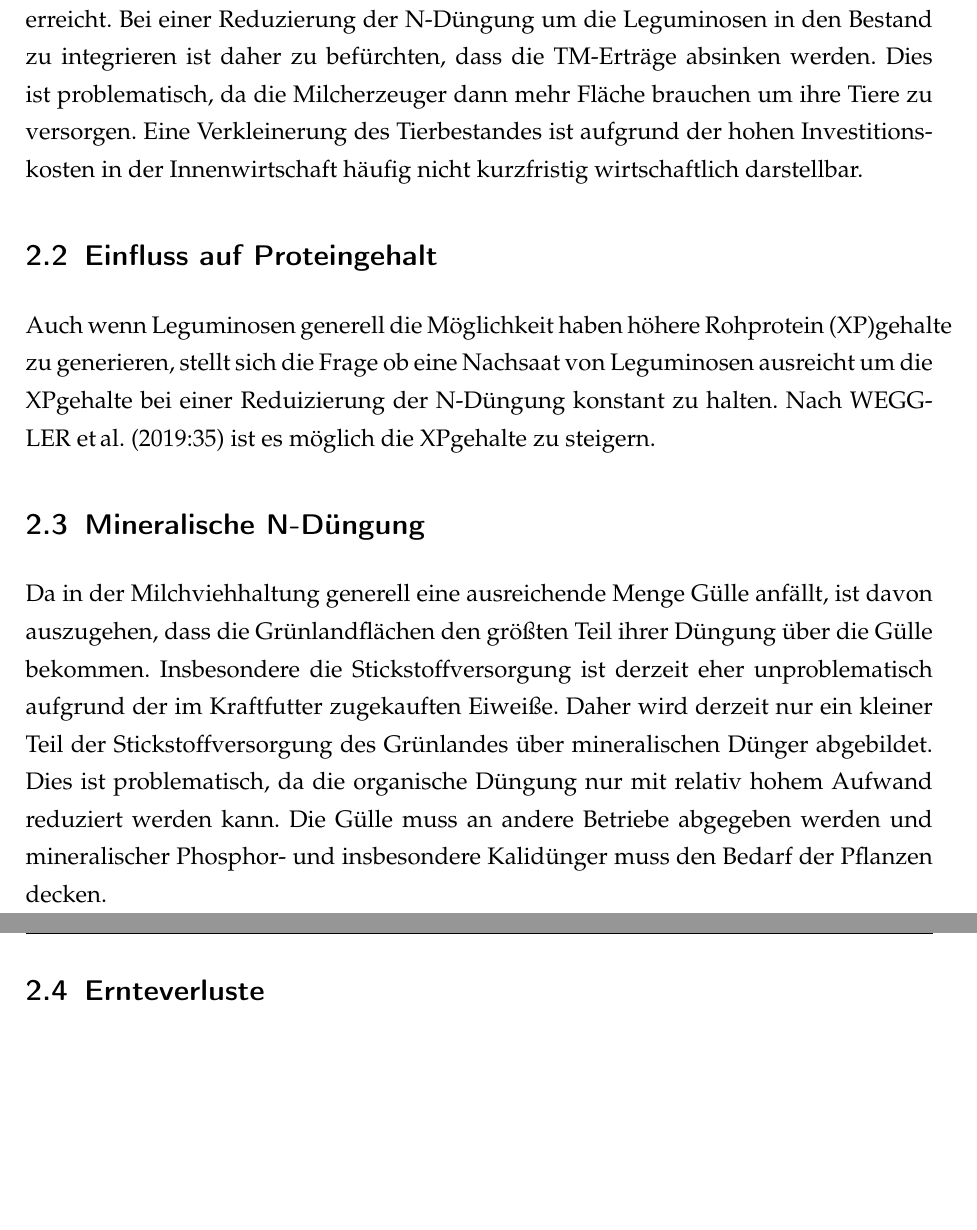
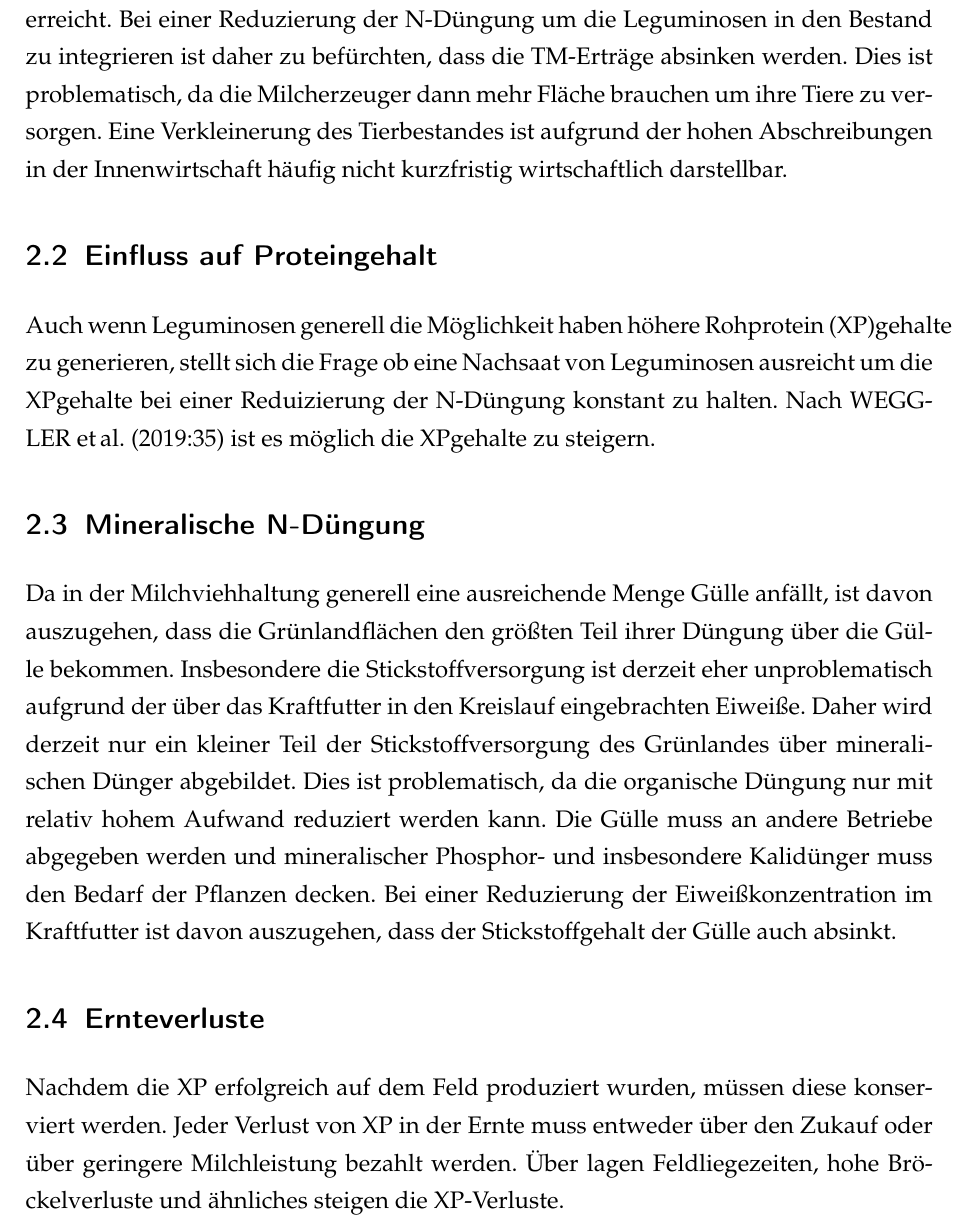
Before and after one commit to the-white-one/semII, a LaTeX document (semII/twe2.tex): two parts of pages 4 and 5 of 5 before the commit and part of page 4 of 5 after it, the two joined at a grey line, cut so that both start at the same text, the shorter picture padded with empty space. Compiled offline with pdfLaTeX.

Commit message:
auto commit building complete

```diff
--- a/semII/twe2.tex
+++ b/semII/twe2.tex
@@ -94,7 +94,7 @@ Die Grasbestände sind insbesondere auf einen hohen \ac{TM}-Ertag ausgelegt.
 Dieser wird über sehr ertragsreiche, aber auch auf N-Düngung angewiesenen Arten und Sorten erreicht.
 Bei einer Reduzierung der N-Düngung um die Leguminosen in den Bestand zu integrieren ist daher zu befürchten, dass die \ac{TM}-Erträge absinken werden.
 Dies ist problematisch, da die Milcherzeuger dann mehr Fläche brauchen um ihre Tiere zu versorgen.
-Eine Verkleinerung des Tierbestandes ist aufgrund der hohen Investitionskosten in der Innenwirtschaft häufig nicht kurzfristig wirtschaftlich darstellbar.
+Eine Verkleinerung des Tierbestandes ist aufgrund der hohen Abschreibungen in der Innenwirtschaft häufig nicht kurzfristig wirtschaftlich darstellbar.
 
 \subsection{Einfluss auf Proteingehalt}
 \label{subsec:Protein}
@@ -106,13 +106,18 @@ Nach \textcite[35]{weggler2050leguminosen} ist es möglich die \ac{XP}gehalte zu
 \label{subsec:Lit:N-Düngung}
 
 Da in der Milchviehhaltung generell eine ausreichende Menge Gülle anfällt, ist davon auszugehen, dass die Grünlandflächen den größten Teil ihrer Düngung über die Gülle bekommen.
-Insbesondere die Stickstoffversorgung ist derzeit eher unproblematisch aufgrund der im Kraftfutter zugekauften Eiweiße.
+Insbesondere die Stickstoffversorgung ist derzeit eher unproblematisch aufgrund der über das Kraftfutter in den Kreislauf eingebrachten Eiweiße.
 Daher wird derzeit nur ein kleiner Teil der Stickstoffversorgung des Grünlandes über mineralischen Dünger abgebildet.
 Dies ist problematisch, da die organische Düngung nur mit relativ hohem Aufwand reduziert werden kann.
 Die Gülle muss an andere Betriebe abgegeben werden und mineralischer Phosphor- und insbesondere Kalidünger muss den Bedarf der Pflanzen decken.
+Bei einer Reduzierung der Eiweißkonzentration im Kraftfutter ist davon auszugehen, dass der Stickstoffgehalt der Gülle auch absinkt.
 
 \subsection{Ernteverluste}
 \label{subsec:Lit:Ernte}
+
+Nachdem die \ac{XP} erfolgreich auf dem Feld produziert wurden, müssen diese konserviert werden.
+Jeder Verlust von \ac{XP} in der Ernte muss entweder über den Zukauf oder über geringere Milchleistung bezahlt werden.
+Über lagen Feldliegezeiten, hohe Bröckelverluste und ähnliches steigen die \ac{XP}-Verluste.
 
 \subsubsection{Silage}
 \label{subsub:Silange}
```
Also changed, not shown: semII/twe2.pdf.
